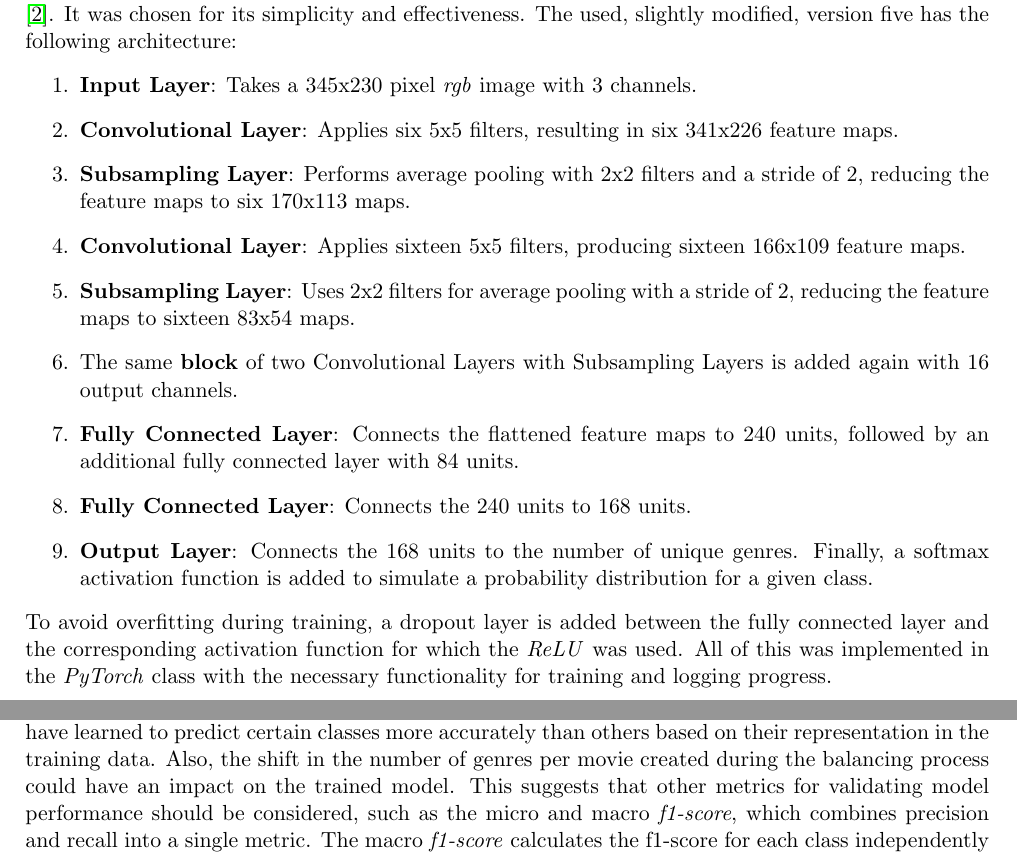
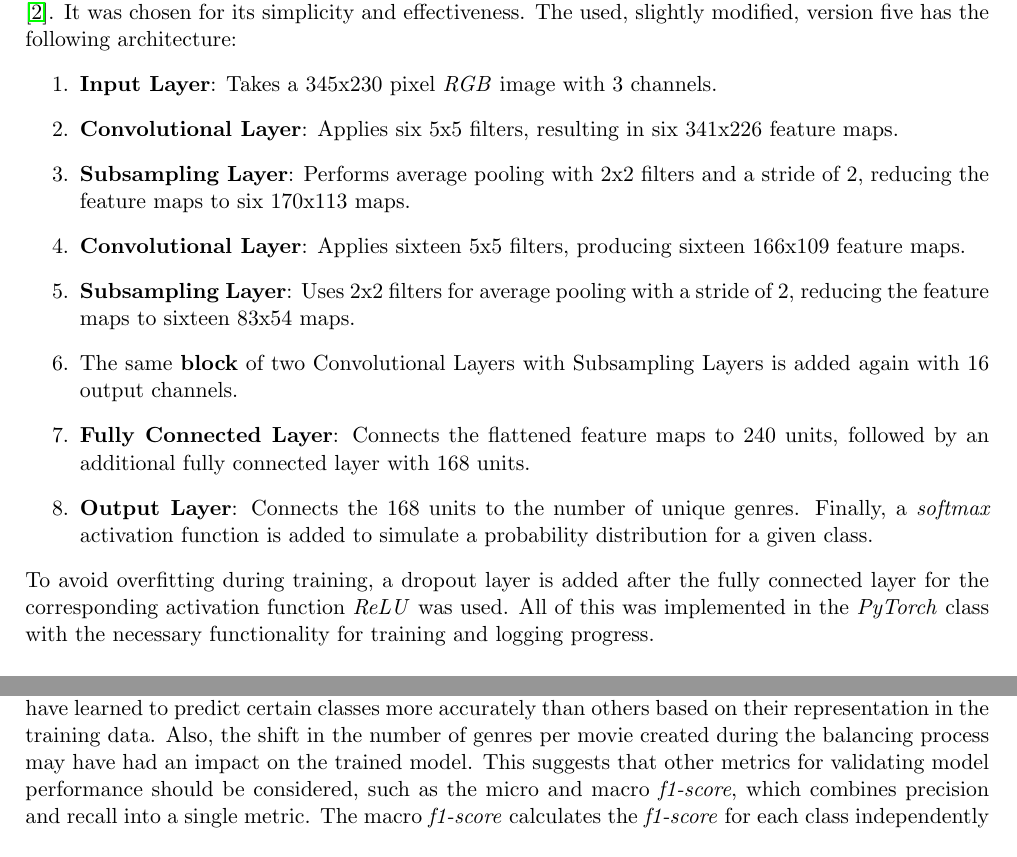
Before and after one commit to lukash5/genre_classifier, a LaTeX document (TeX/report.tex): two parts of pages 5 and 7 of 9, joined at a grey line, cut so that both start at the same text. Compiled offline with pdfLaTeX.

Commit message:
final commit

```diff
--- a/TeX/report.tex
+++ b/TeX/report.tex
@@ -73,17 +73,16 @@
     The pre-processed data, consisting of the balanced training data set, balanced validation data set, and the unbalanced test data set, was then converted into a \textit{PyTorch} \textit{Dataset} for further processing. The batch size for later training is also set here, and is deliberately kept small to reduce the risk of overfitting. Possibly due to the noise they introduce into the learning process, small batches can provide a regularizing effect. This noise can help the model generalize better by preventing it from overfitting to the training data.\\\\
     \textit{LeNet} was chosen as the model architecture because it is one of the earliest and most influential \textit{CNN} architectures, developed by Yann LeCun and his colleagues in the late 1980s and early 1990s \cite{726791}. It was chosen for its simplicity and effectiveness. The used, slightly modified, version five has the following architecture:
     \begin{enumerate}
-        \item \textbf{Input Layer}: Takes a 345x230 pixel \textit{rgb} image with 3 channels.
+        \item \textbf{Input Layer}: Takes a 345x230 pixel \textit{RGB} image with 3 channels.
         \item \textbf{Convolutional Layer}: Applies six 5x5 filters, resulting in six 341x226 feature maps.
         \item \textbf{Subsampling Layer}: Performs average pooling with 2x2 filters and a stride of 2, reducing the feature maps to six 170x113 maps.
         \item \textbf{Convolutional Layer}: Applies sixteen 5x5 filters, producing sixteen 166x109 feature maps.
         \item \textbf{Subsampling Layer}: Uses 2x2 filters for average pooling with a stride of 2, reducing the feature maps to sixteen 83x54 maps.
         \item The same \textbf{block} of two Convolutional Layers with Subsampling Layers is added again with 16 output channels.
-        \item \textbf{Fully Connected Layer}: Connects the flattened feature maps to 240 units, followed by an additional fully connected layer with 84 units.
-        \item \textbf{Fully Connected Layer}: Connects the 240 units to 168 units.
-        \item \textbf{Output Layer}: Connects the 168 units to the number of unique genres. Finally, a softmax activation function is added to simulate a probability distribution for a given class.
+        \item \textbf{Fully Connected Layer}: Connects the flattened feature maps to 240 units, followed by an additional fully connected layer with 168 units.
+        \item \textbf{Output Layer}: Connects the 168 units to the number of unique genres. Finally, a \textit{softmax} activation function is added to simulate a probability distribution for a given class.
     \end{enumerate}
-    To avoid overfitting during training, a dropout layer is added between the fully connected layer and the corresponding activation function for which the \textit{ReLU} was used. All of this was implemented in the \textit{PyTorch} class with the necessary functionality for training and logging progress. \\\\
+    To avoid overfitting during training, a dropout layer is added after the fully connected layer for the corresponding activation function \textit{ReLU} was used. All of this was implemented in the \textit{PyTorch} class with the necessary functionality for training and logging progress. \\\\
     Early stopping was also implemented with a simple \textit{Python} class to monitor validation loss and stop training if no improvement is detected after a certain number of epochs. It tracks during the fitting process with a patience hyperparameter whether the validation loss is increasing, if so, training is stopped. This strategy helps to identify the model that best generalizes to unseen data. The loss function chosen is the \textit{BCEWithLogitsLoss} provided by \textit{PyTorch}. \\\\
     Due to limited computational and time resources, the hyperparameters and the search for suitable values for them was very limited. For this purpose, a random search was used, implemented as a \textit{Python} function with the necessary logging of the search. The learning rate was chosen from a logarithmic scale with a given upper and lower bound. In addition, uniform random values were chosen from a list of dropout probabilities during the search.
 
@@ -98,9 +97,9 @@
         \includegraphics[width=\linewidth]{imgs/results_lr_0.00232.png}
         \caption{Training progress of the best model found}
         \label{fig:bestModel}
-    \end{figure}\\
-    The best model parameters, found during the random search, were determined to be a learning rate of 0.0232 and a dropout probability of 0.25\%. Initial observations, as shown in Figure \ref{fig:bestModel}, indicate that the error values recorded during the training process suggest commendable performance. The training curves show a consistent decrease in error rates, suggesting that the model has learned effectively.\\\\
-    However, when the model was evaluated on the unbalanced test set, it showed an error rate, based on the accuracy, of around 13\%. This discrepancy in performance can be attributed to the different class distributions present in the training and test sets. While the training set was more balanced to ensure equal representation of all classes, the test set retained its natural distribution, which is skewed toward the drama class. This imbalance can significantly affect the model's performance, as it may have learned to predict certain classes more accurately than others based on their representation in the training data. Also, the shift in the number of genres per movie created during the balancing process could have an impact on the trained model. This suggests that other metrics for validating model performance should be considered, such as the micro and macro \textit{f1-score}, which combines precision and recall into a single metric. The macro \textit{f1-score} calculates the f1-score for each class independently and then takes the average, treating all classes equally. This is useful for understanding performance across all classes without being influenced by class frequency. On the other hand, the micro \textit{f1-score} aggregates the contributions of all classes to calculate the average \textit{f1-score}. This approach gives more weight to classes with more samples, which more accurately reflects overall performance when the data set that is unbalanced. The best found model has a very low training error (0.910\%) and high training \textit{f1 scores} (micro: 0.964, macro: 0.968), indicating a good fit to the training data. However, the test error is much higher (14.170\%) with low test \textit{f1-scores} (micro: 0.213, macro: 0.101), indicating overfitting. The low macro F1 score on the test set indicates difficulties with less frequent class.\\\\
+    \end{figure}
+    The best model parameters, found during the random search, were determined to be a learning rate of 0.0232 and a dropout probability of 25\%. Initial observations, as shown in Figure \ref{fig:bestModel}, indicate that the error values recorded during the training process suggest commendable performance. The training curves show a consistent decrease in error rates, suggesting that the model has learned effectively.\\\\
+    However, when the model was evaluated on the unbalanced test set, it showed an error rate, based on the accuracy, of around 13\%. This discrepancy in performance can be attributed to the different class distributions present in the training and test sets. While the training set was more balanced to ensure equal representation of all classes, the test set retained its natural distribution, which is skewed toward the drama class. This imbalance can significantly affect the model's performance, as it may have learned to predict certain classes more accurately than others based on their representation in the training data. Also, the shift in the number of genres per movie created during the balancing process may have had an impact on the trained model. This suggests that other metrics for validating model performance should be considered, such as the micro and macro \textit{f1-score}, which combines precision and recall into a single metric. The macro \textit{f1-score} calculates the \textit{f1-score} for each class independently and then takes the average, treating all classes equally. This is useful for understanding performance across all classes without being influenced by class frequency. On the other hand, the micro \textit{f1-score} aggregates the contributions of all classes to calculate the average \textit{f1-score}. This approach gives more weight to classes with more samples, which more accurately reflects overall performance when the data set that is unbalanced. The best found model has a very low training error (0.910\%) and high training \textit{f1 scores} (micro: 0.964, macro: 0.968), indicating a good fit to the training data. However, the test error is much higher (14.170\%) with low test \textit{f1-scores} (micro: 0.213, macro: 0.101), indicating overfitting. The low macro F1 score on the test set indicates difficulties with less frequent class.\\\\
     This poor performance on the test set highlights the importance of considering the class distribution. It suggests that while the model performs well on a balanced dataset, its ability to generalize to real-world, unbalanced scenarios is limited. Furthermore, this finding suggests the need to employ additional techniques, such as stratified sampling or class weighting, to ensure model robustness across different distributions, as well as a change in model architecture and consider a larger amount of data.
     \begin{figure}[h!]
         \includegraphics[width=\linewidth]{imgs/prediction_visualisation.png}
```
Also changed, not shown: README.md, TeX/report.pdf, report.pdf, TeX/report.tex (4 more changed lines), 5 other files.
